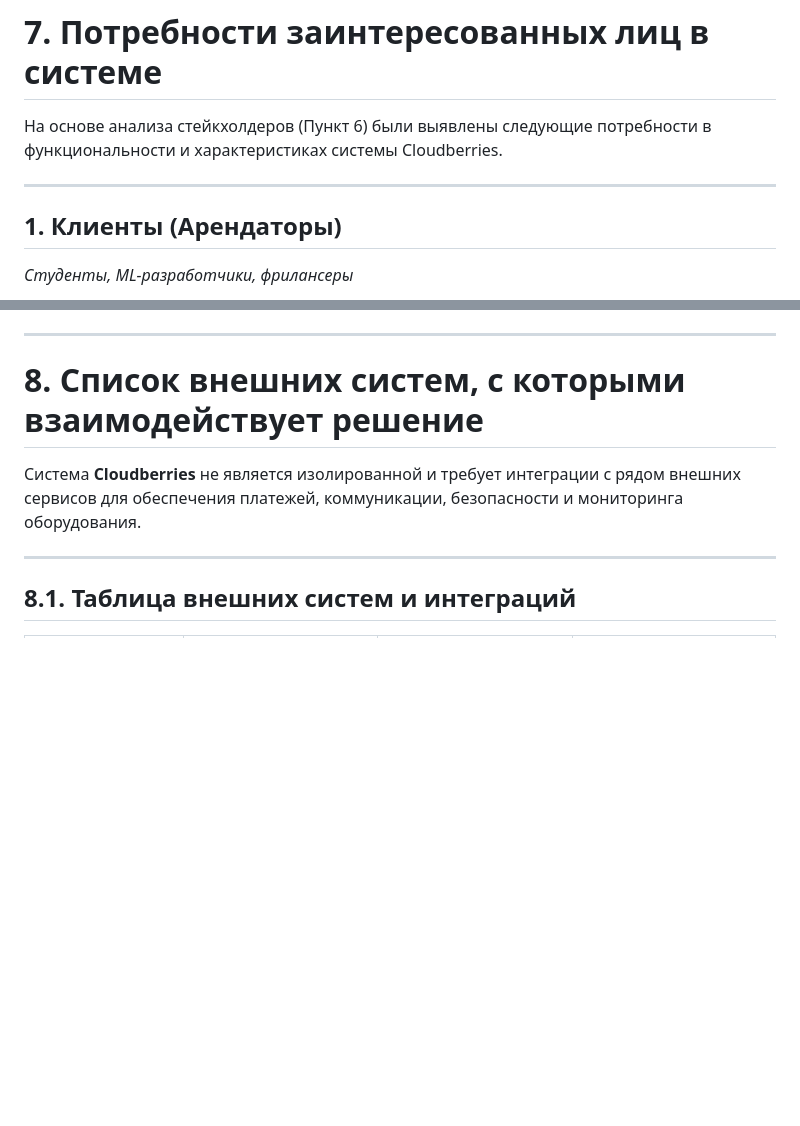
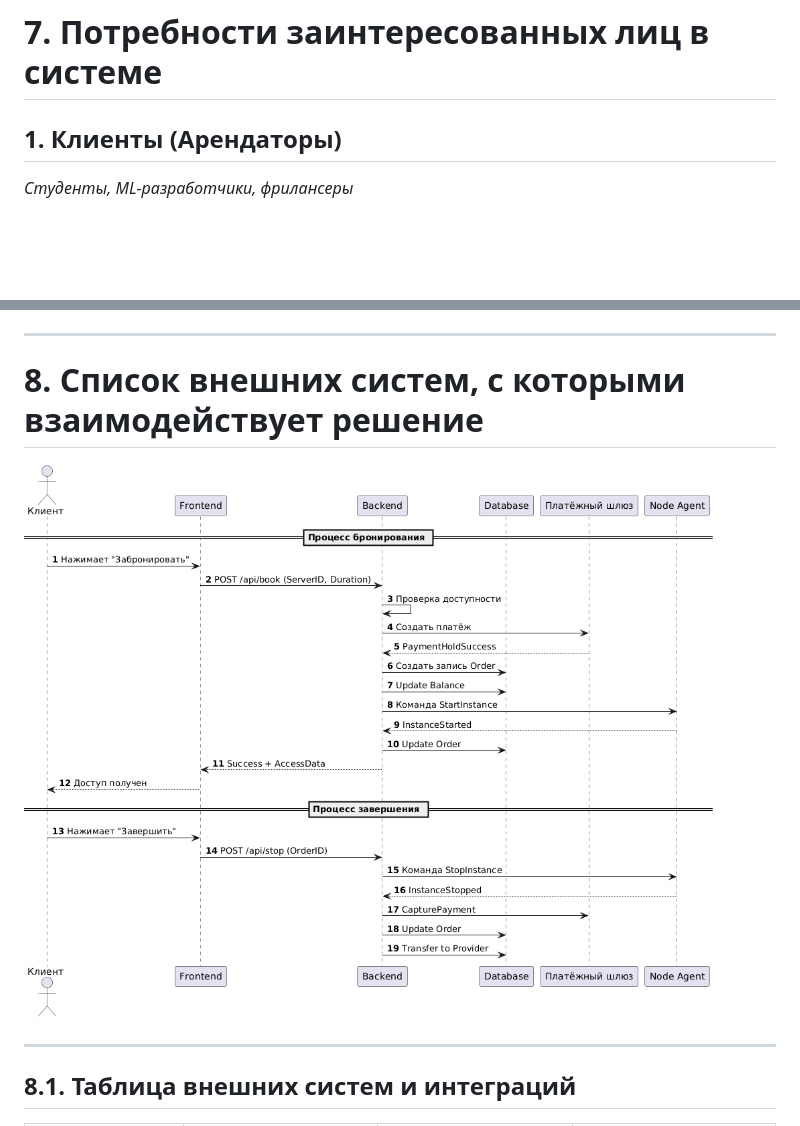
Before and after one commit to kivaari/ISE, a Markdown page: Iteration1.md, 2 parts joined by grey strips. GitHub-like rendering; blank space fills up the shorter version.

```diff
--- a/Iteration1.md
+++ b/Iteration1.md
@@ -386,10 +390,6 @@ Cloudberries занимает промежуточную нишу между **
 
 # 7. Потребности заинтересованных лиц в системе
 
-На основе анализа стейкхолдеров (Пункт 6) были выявлены следующие потребности в функциональности и характеристиках системы Cloudberries.
-
----
-
 ## 1. Клиенты (Арендаторы)
 *Студенты, ML-разработчики, фрилансеры*
 
@@ -450,7 +450,7 @@ Cloudberries занимает промежуточную нишу между **
 
 # 8. Список внешних систем, с которыми взаимодействует решение
 
-Система **Cloudberries** не является изолированной и требует интеграции с рядом внешних сервисов для обеспечения платежей, коммуникации, безопасности и мониторинга оборудования.
+![image](images/Sequence.png)
 
 ---
 
```
Also changed, not shown: other parts of Iteration1.md (+12 -8 lines).
